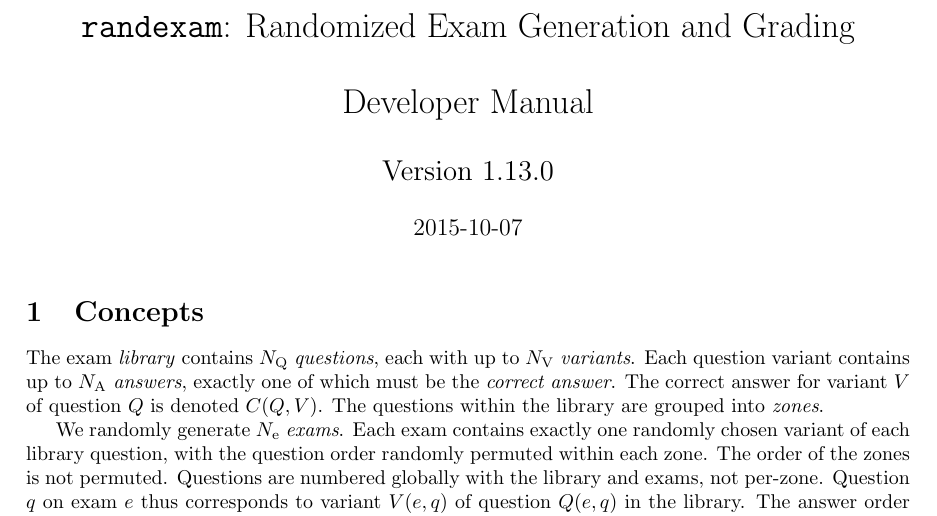
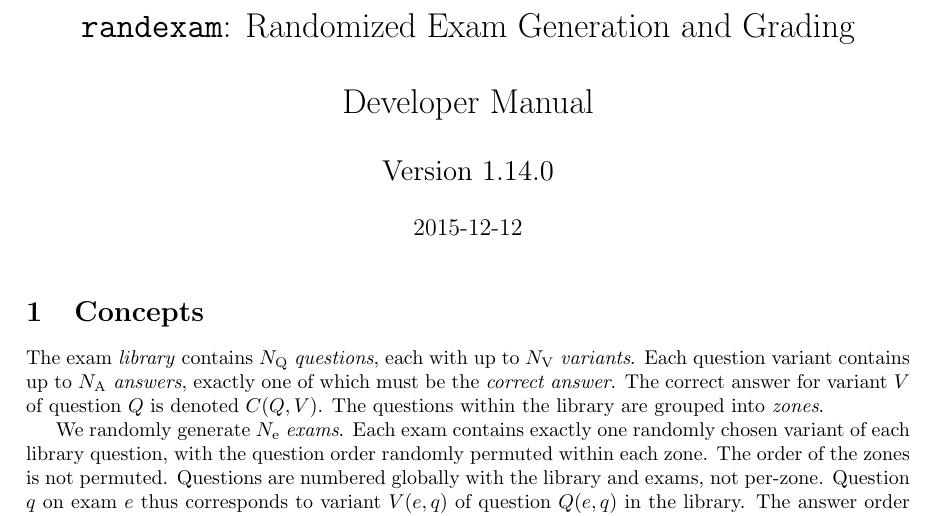
Before and after one commit to mwest1066/randexam, a LaTeX problem sheet (randexam-dev-manual.tex): part of page 1 of 13, cut so that both start at the same text. Compiled offline with pdfLaTeX.

Commit message:
bump version number to 1.14.0

```diff
--- a/randexam-dev-manual.tex
+++ b/randexam-dev-manual.tex
@@ -9,8 +9,8 @@
 
 \begin{document}
 
-\title{\texttt{randexam}: Randomized Exam Generation and Grading\\[1em] Developer Manual\\[1em] \Large Version 1.13.0}
-\date{\vspace*{-2em}2015-10-07}
+\title{\texttt{randexam}: Randomized Exam Generation and Grading\\[1em] Developer Manual\\[1em] \Large Version 1.14.0}
+\date{\vspace*{-2em}2015-12-12}
 \maketitle
 
 \section{Concepts}
```
Also changed, not shown: randexam-user-manual.tex (+2 -2 lines), Makefile, README.md, 1 other file.
